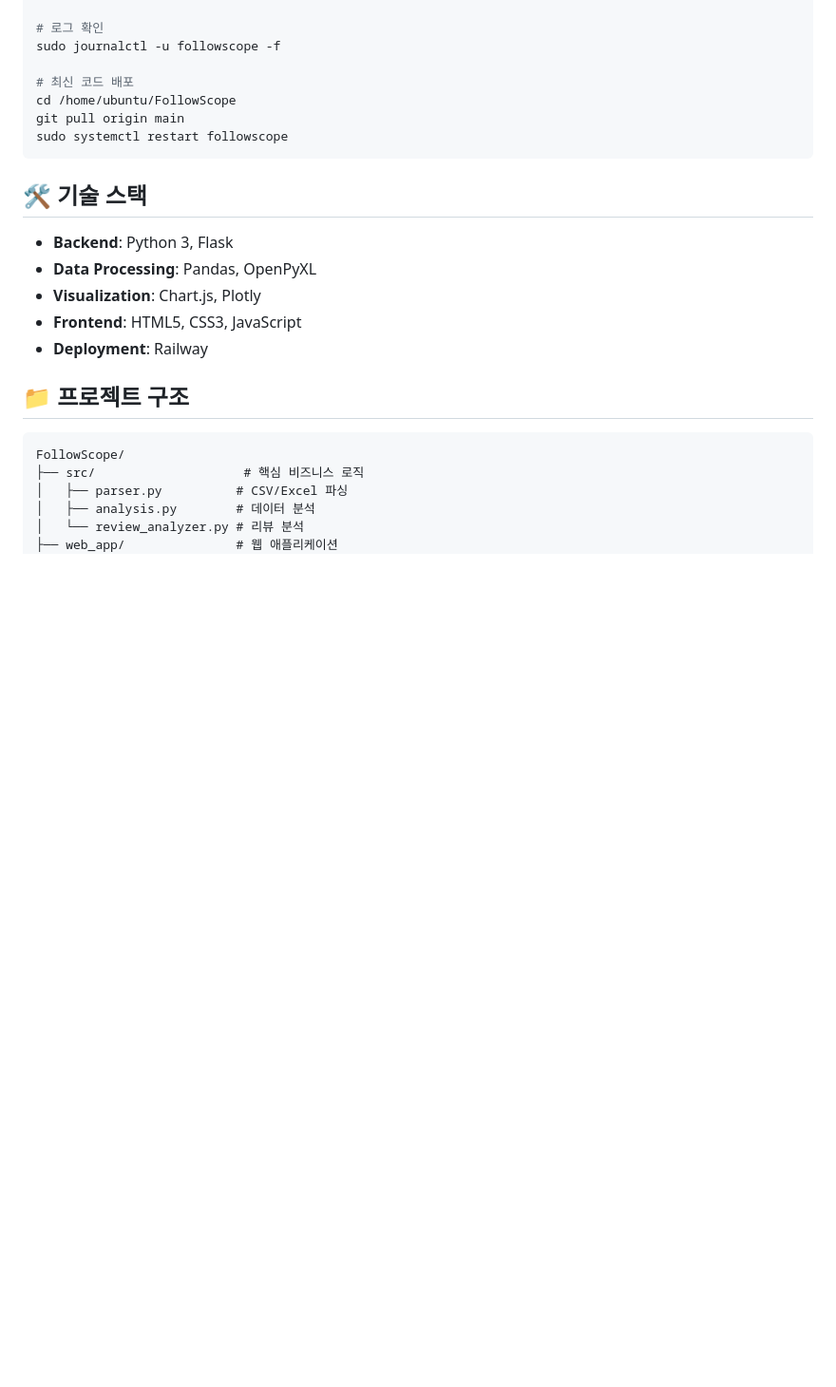
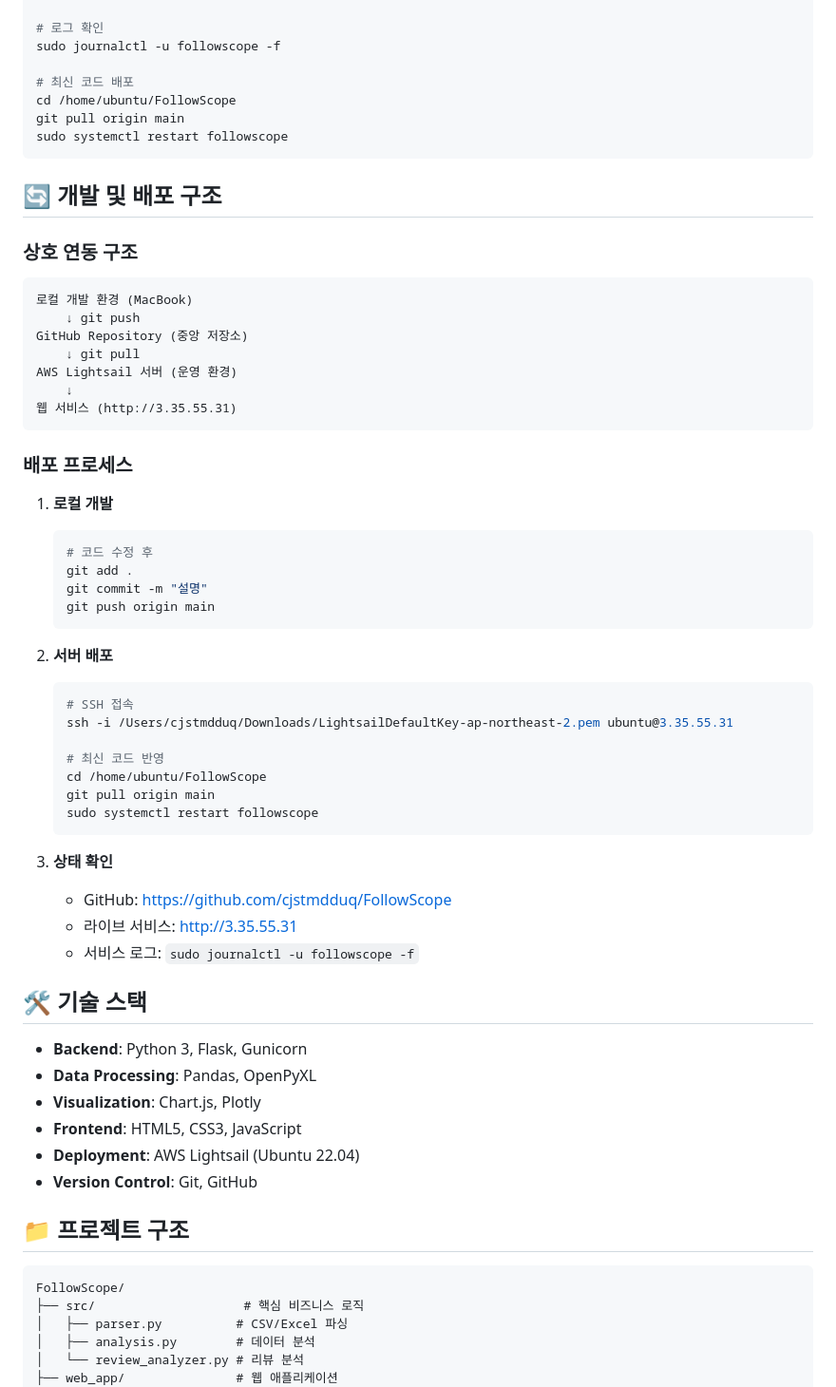
Before and after one commit to cjstmdduq/FollowScope, a Markdown page: README.md, the part around the change. Shown at 95% size. GitHub-like rendering; blank space fills up the shorter version.

Commit message:
docs: 개발 및 배포 구조 설명 추가
- 로컬-GitHub-AWS 상호 연동 구조 다이어그램 추가
- 배포 프로세스 단계별 설명 추가
- 기술 스택 업데이트 (Gunicorn, AWS Lightsail 추가)
- 상태 확인 방법 문서화

🤖 Generated with [Claude Code](https://claude.ai/code)

Co-Authored-By: Claude <noreply@anthropic.com>

````diff
--- a/README.md
+++ b/README.md
@@ -78,13 +78,53 @@ git pull origin main
 sudo systemctl restart followscope
 ```
 
+## 🔄 개발 및 배포 구조
+
+### 상호 연동 구조
+```
+로컬 개발 환경 (MacBook)
+    ↓ git push
+GitHub Repository (중앙 저장소)
+    ↓ git pull
+AWS Lightsail 서버 (운영 환경)
+    ↓
+웹 서비스 (http://3.35.55.31)
+```
+
+### 배포 프로세스
+
+1. **로컬 개발**
+   ```bash
+   # 코드 수정 후
+   git add .
+   git commit -m "설명"
+   git push origin main
+   ```
+
+2. **서버 배포**
+   ```bash
+   # SSH 접속
+   ssh -i /Users/cjstmdduq/Downloads/LightsailDefaultKey-ap-northeast-2.pem ubuntu@3.35.55.31
+
+   # 최신 코드 반영
+   cd /home/ubuntu/FollowScope
+   git pull origin main
+   sudo systemctl restart followscope
+   ```
+
+3. **상태 확인**
+   - GitHub: https://github.com/cjstmdduq/FollowScope
+   - 라이브 서비스: http://3.35.55.31
+   - 서비스 로그: `sudo journalctl -u followscope -f`
+
 ## 🛠 기술 스택
 
-- **Backend**: Python 3, Flask
+- **Backend**: Python 3, Flask, Gunicorn
 - **Data Processing**: Pandas, OpenPyXL
 - **Visualization**: Chart.js, Plotly
 - **Frontend**: HTML5, CSS3, JavaScript
-- **Deployment**: Railway
+- **Deployment**: AWS Lightsail (Ubuntu 22.04)
+- **Version Control**: Git, GitHub
 
 ## 📁 프로젝트 구조
 
````
